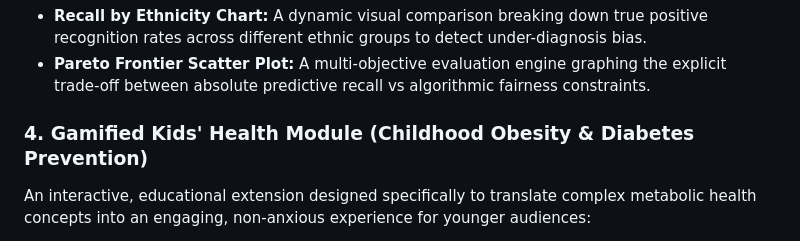
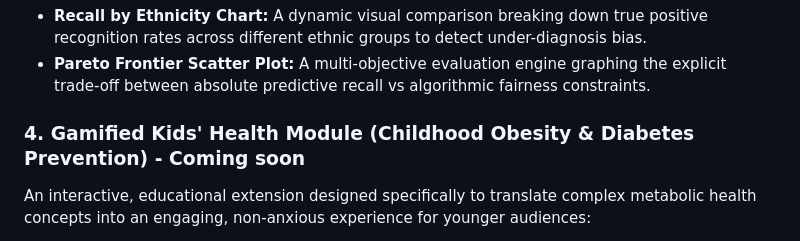
Before and after one commit to Anoor1174/diabetes-predictor, a Markdown page: README.md, the part around the change. Rendered like a GitHub page.

Commit message:
Indicate upcoming release for Kids' Health Module
Updated the Gamified Kids' Health Module section to indicate it is coming soon.

```diff
--- a/README.md
+++ b/README.md
@@ -24,7 +24,7 @@ A dedicated auditing interface built to mitigate systemic healthcare discrepanci
 * **Pareto Frontier Scatter Plot:** A multi-objective evaluation engine graphing the explicit trade-off between absolute predictive recall vs algorithmic fairness constraints.
 
 
-### 4. Gamified Kids' Health Module (Childhood Obesity & Diabetes Prevention)
+### 4. Gamified Kids' Health Module (Childhood Obesity & Diabetes Prevention) - Coming soon
 An interactive, educational extension designed specifically to translate complex metabolic health concepts into an engaging, non-anxious experience for younger audiences:
 * **The Daily Power Meter:** A simplified lifestyle logging interface where children track positive daily habits (hydration, nutrition, outdoor play) to visually fill an interactive energy bar.
 * **Hero Quest Story Mode:** A choice-based text adventure path that guides kids through everyday scenarios, demonstrating how balanced choices defeat low-energy obstacles.
```
